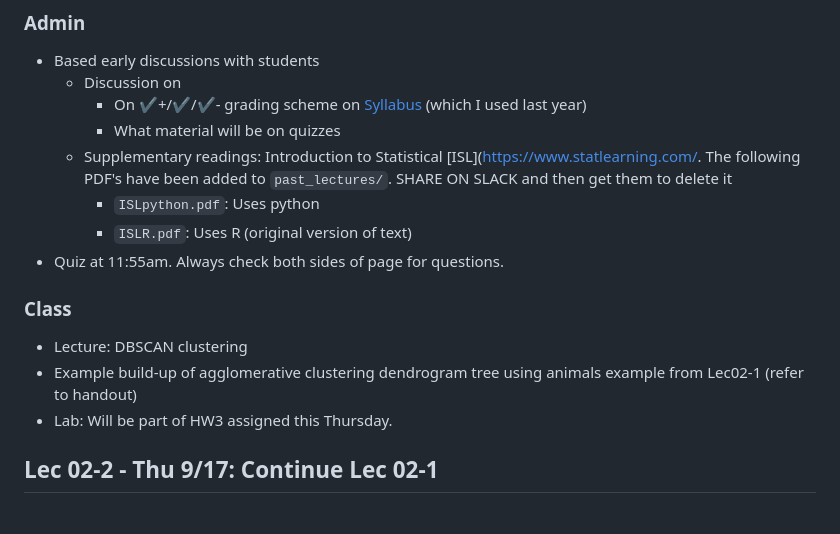
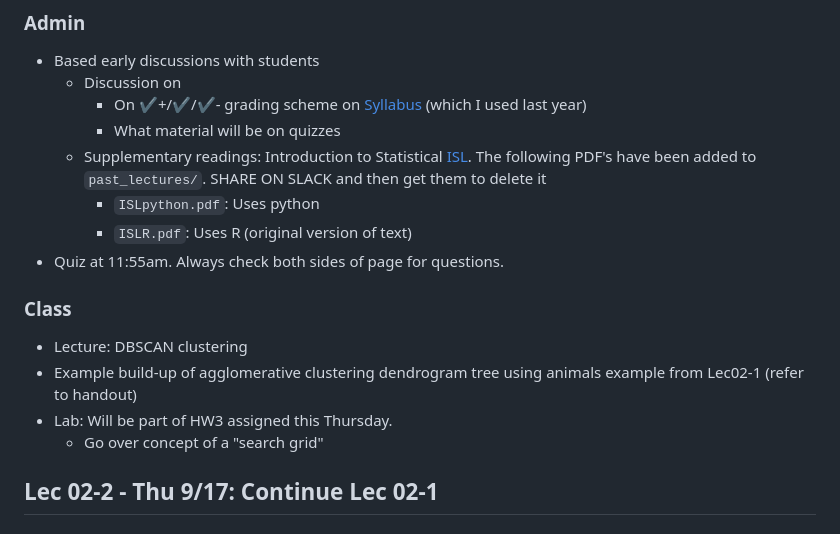
Before and after one commit to 2026-09-SDS293/SDS293_lectures, a Markdown page: README.md, the part around the change. Rendered like a GitHub page.

```diff
--- a/README.md
+++ b/README.md
@@ -13,7 +13,7 @@
   - Discussion on
     - On ✔️+/✔️/✔️- grading scheme on [Syllabus](https://docs.google.com/document/d/1lK7GGtBCa7a2vtsxQLncKqUdS1siXBVi27ruP0pS3SA/edit?tab=t.0#heading=h.3it06ufj4ttg) (which I used last year)
     - What material will be on quizzes
-  - Supplementary readings: Introduction to Statistical [ISL](<https://www.statlearning.com/>. The following PDF's have been added to `past_lectures/`. SHARE ON SLACK and then get them to delete it
+  - Supplementary readings: Introduction to Statistical [ISL](<https://www.statlearning.com/>). The following PDF's have been added to `past_lectures/`. SHARE ON SLACK and then get them to delete it
     - `ISLpython.pdf`: Uses python
     - `ISLR.pdf`: Uses R (original version of text)
 - Quiz at 11:55am. Always check both sides of page for questions.
@@ -23,6 +23,7 @@
 - Lecture: DBSCAN clustering
 - Example build-up of agglomerative clustering dendrogram tree using animals example from Lec02-1 (refer to handout)
 - Lab: Will be part of HW3 assigned this Thursday.
+  - Go over concept of a "search grid"
 
 ## Lec 02-2 - Thu 9/17: Continue Lec 02-1
 
```
